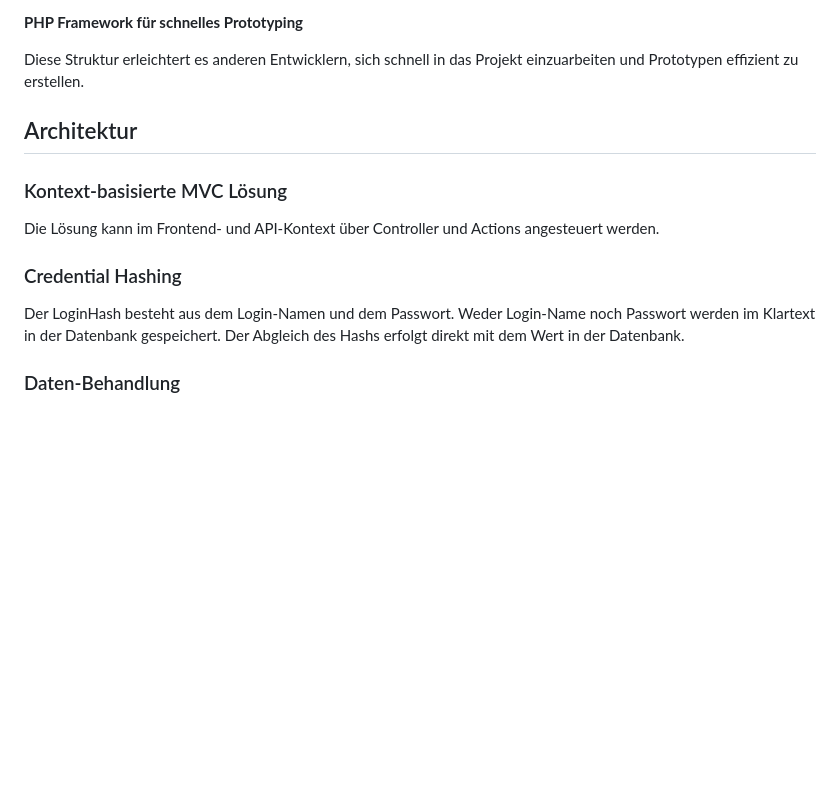
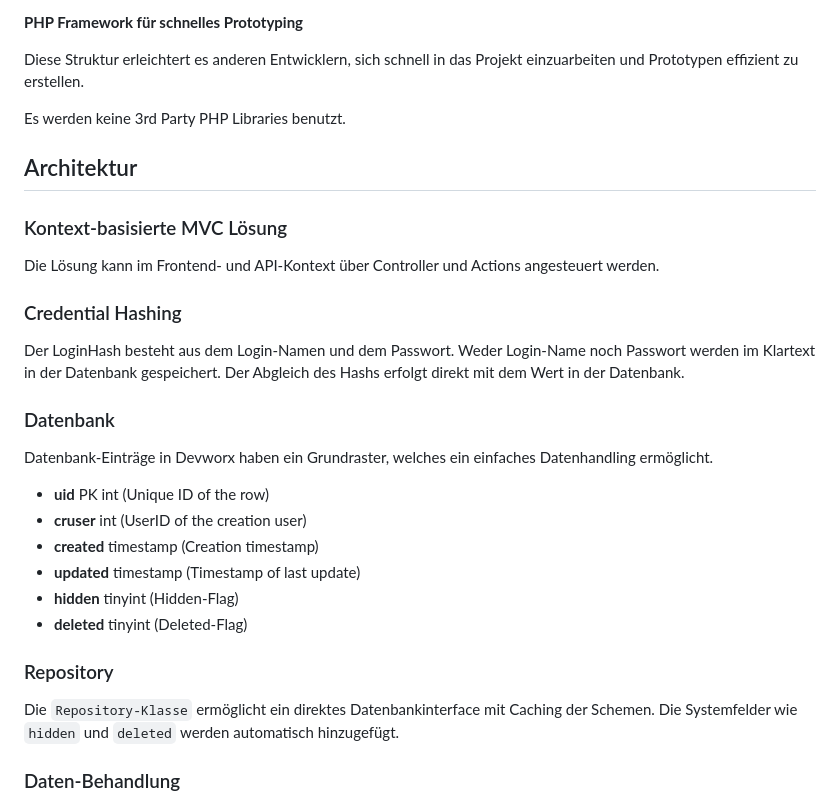
Before and after one commit to floriankuehl/devworx, a Markdown page: README.md, the part around the change. Drawn GitHub-style; blank space fills up the shorter version.

```diff
--- a/README.md
+++ b/README.md
@@ -3,6 +3,7 @@
 <strong>PHP Framework für schnelles Prototyping</strong>
 
 <p>Diese Struktur erleichtert es anderen Entwicklern, sich schnell in das Projekt einzuarbeiten und Prototypen effizient zu erstellen.</p>
+<p>Es werden keine 3rd Party PHP Libraries benutzt.</p>
 
 <h2>Architektur</h2>
 <h3>Kontext-basisierte MVC Lösung</h3>
@@ -10,6 +11,20 @@
 
 <h3>Credential Hashing</h3>
 <p>Der LoginHash besteht aus dem Login-Namen und dem Passwort. Weder Login-Name noch Passwort werden im Klartext in der Datenbank gespeichert. Der Abgleich des Hashs erfolgt direkt mit dem Wert in der Datenbank.</p>
+
+<h3>Datenbank</h3>
+<p>Datenbank-Einträge in Devworx haben ein Grundraster, welches ein einfaches Datenhandling ermöglicht.</p>
+<ul>
+  <li><b>uid</b> <span>PK int (Unique ID of the row)</span></li>
+  <li><b>cruser</b> <span>int (UserID of the creation user)</span></li>
+  <li><b>created</b> <span>timestamp (Creation timestamp)</span></li>
+  <li><b>updated</b> <span>timestamp (Timestamp of last update)</span></li>
+  <li><b>hidden</b> <span>tinyint (Hidden-Flag)</span></li>
+  <li><b>deleted</b> <span>tinyint (Deleted-Flag)</span></li>
+</ul>
+
+<h3>Repository</h3>
+<p>Die <code>Repository-Klasse</code> ermöglicht ein direktes Datenbankinterface mit Caching der Schemen. Die Systemfelder wie <code>hidden</code> und <code>deleted</code> werden automatisch hinzugefügt.</p>
 
 <h3>Daten-Behandlung</h3>
 <p>Die Ergebnisse der Datenbankabfragen werden grundsätzlich mit assoziativen Arrays dargestellt. Klassen wie die ArrayWalker ermöglichen das Anreichern von relationalen Daten wie MySQL-Ergebnisse um mehrdimensionale Ergebnisse und Zusatzdaten zu ermöglichen. Es können zusätzlich auch Models genutzt werden um die Ergebnisbehandlung zu modifizieren.</p>
```
